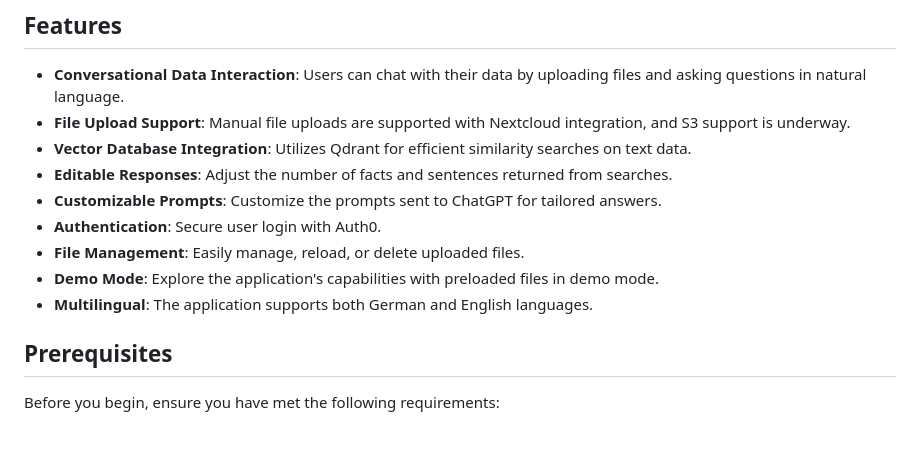
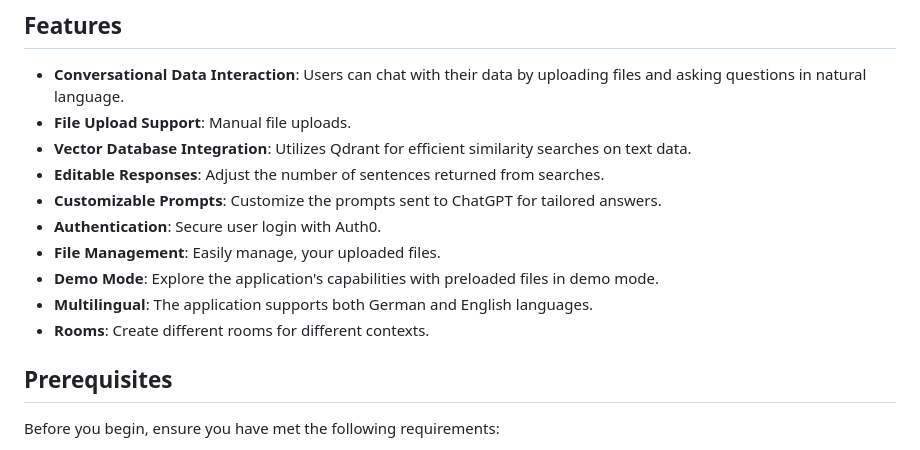
Before and after one commit to ChatGPTfirewall/ChatGPTfirewall, a Markdown page: README.md, the part around one of its changes. Drawn GitHub-style.

Commit message:
adjust the feature section in readme

```diff
--- a/README.md
+++ b/README.md
@@ -9,14 +9,15 @@ ChatGPTFirewall is a web-based application that allows users to interact with th
 ## Features
 
 - **Conversational Data Interaction**: Users can chat with their data by uploading files and asking questions in natural language.
-- **File Upload Support**: Manual file uploads are supported with Nextcloud integration, and S3 support is underway.
+- **File Upload Support**: Manual file uploads.
 - **Vector Database Integration**: Utilizes Qdrant for efficient similarity searches on text data.
-- **Editable Responses**: Adjust the number of facts and sentences returned from searches.
+- **Editable Responses**: Adjust the number of sentences returned from searches.
 - **Customizable Prompts**: Customize the prompts sent to ChatGPT for tailored answers.
 - **Authentication**: Secure user login with Auth0.
-- **File Management**: Easily manage, reload, or delete uploaded files.
+- **File Management**: Easily manage, your uploaded files.
 - **Demo Mode**: Explore the application's capabilities with preloaded files in demo mode.
 - **Multilingual**: The application supports both German and English languages.
+- **Rooms**: Create different rooms for different contexts.
 
 ## Prerequisites
 
```
Also changed, not shown: other parts of README.md (+1 -1 lines).
